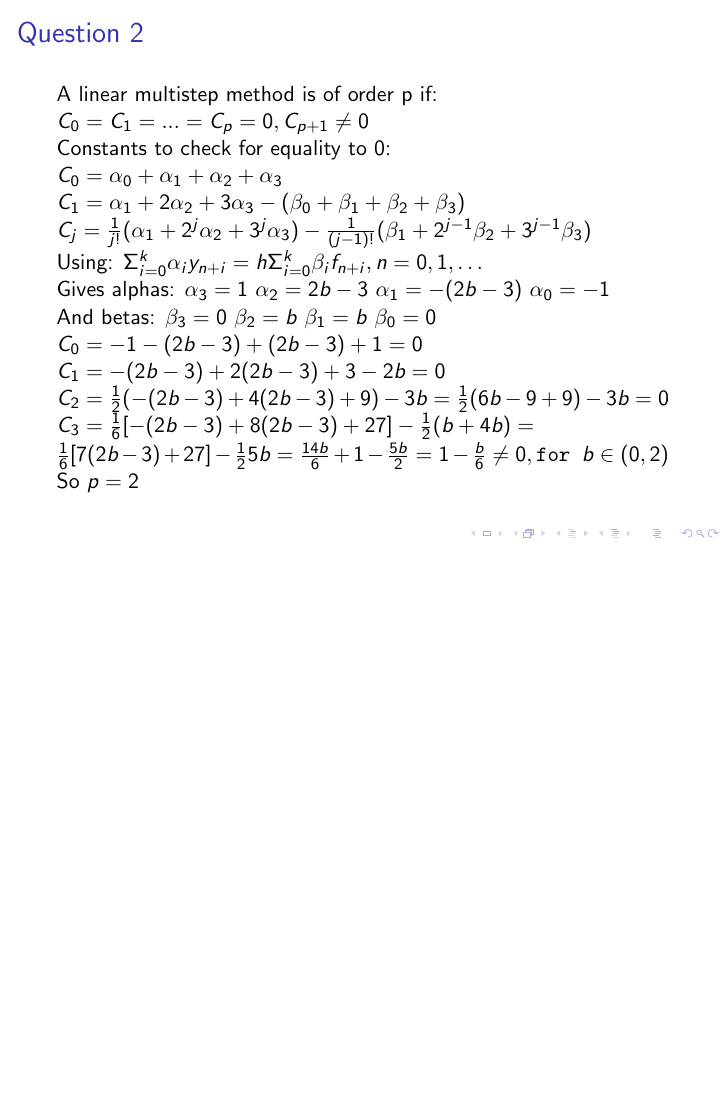
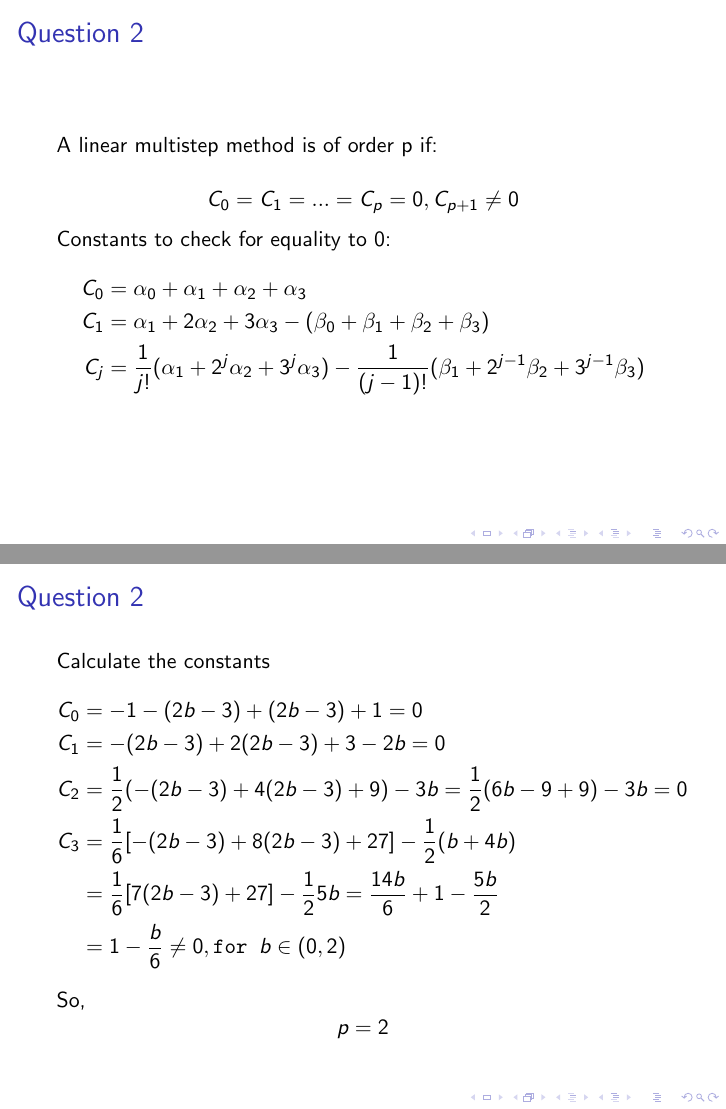
Before and after one commit to 18sg/algorithms2.3, LaTeX slides (presentation.tex): page 3 of 6 before the commit and pages 3 and 5 of 8 after it, the two joined at a grey line, the shorter picture padded with empty space. Compiled offline with pdfLaTeX.

Commit message:
Fixed my slides.

```diff
--- a/presentation.tex
+++ b/presentation.tex
@@ -36,10 +36,14 @@ The interval of values for the real constant b for which the method is stable is
 
 A linear multistep method is of order p if:
 
-$C_0 = C_1 = ... = C_p = 0, C_{p+1} \ne 0$
+$$C_0 = C_1 = ... = C_p = 0, C_{p+1} \ne 0$$
 
 Constants to check for equality to 0:
+\begin{align*}
+C_0 &= \alpha_0 + \alpha_1 + \alpha_2 + \alpha_3\\
+C_1 &= \alpha_1 + 2\alpha_2 + 3\alpha_3 - (\beta_0 + \beta_1 + \beta_2 + \beta_3)\\
+	C_j &= \frac{1}{j!} (\alpha_1 + 2^j\alpha_2 + 3^j\alpha_3) - \frac{1}{(j-1)!} (\beta_1 + 2^{j-1}\beta_2 + 3^{j-1}\beta_3)
+\end{align*}
 
-$C_0 = \alpha_0 + \alpha_1 + \alpha_2 + \alpha_3$
+\end{frame}
 
-$C_1 = \alpha_1 + 2\alpha_2 + 3\alpha_3 - (\beta_0 + \beta_1 + \beta_2 + \beta_3)$
@@ -46,2 +53 @@ $C_1 = \alpha_1 + 2\alpha_2 + 3\alpha_3 - (\beta_0 + \beta_1 + \beta_2 + \beta_3
 
-$C_j = \frac{1}{j!} (\alpha_1 + 2^j\alpha_2 + 3^j\alpha_3) - \frac{1}{(j-1)!} (\beta_1 + 2^{j-1}\beta_2 + 3^{j-1}\beta_3)$
@@ -48,2 +61 @@ $C_j = \frac{1}{j!} (\alpha_1 + 2^j\alpha_2 + 3^j\alpha_3) - \frac{1}{(j-1)!} (\
 
-Using: $\Sigma_{i=0}^{k}\alpha_iy_{n+i} = h \Sigma_{i=0}^{k} \beta_i f_{n+i}, n=0,1,\ldots$
@@ -50,17 +69,19 @@ Using: $\Sigma_{i=0}^{k}\alpha_iy_{n+i} = h \Sigma_{i=0}^{k} \beta_i f_{n+i}, n=
 
-Gives alphas: $\alpha_3 = 1$ $\alpha_2 = 2b - 3$ $\alpha_1 = -(2b - 3)$ $\alpha_0 = -1$
+\end{frame}
 
-And betas: $\beta_3 = 0$ $\beta_2 = b$ $\beta_1 = b$ $\beta_0 = 0$
+\begin{frame}{Question 2}
+Calculate the constants
+\begin{align*}
+C_0 &= -1 - (2b - 3) + (2b - 3) + 1 = 0\\
+C_1 &= -(2b - 3) + 2(2b-3) + 3 - 2b = 0\\
+C_2 &= \frac{1}{2}(-(2b-3) + 4(2b-3) + 9) - 3b = \frac{1}{2} (6b - 9 + 9) - 3b = 0\\
+C_3 &= \frac{1}{6}[-(2b-3) + 8(2b-3) + 27] - \frac{1}{2}(b+4b)\\
+    &= \frac{1}{6}[7(2b-3) + 27] - \frac{1}{2}5b = \frac{14b}{6} + 1 - \frac{5b}{2}\\
+    &= 1 - \frac{b}{6} \ne 0, \texttt{for } b \in (0,2)
+\end{align*}
 
-$C_0 = -1 - (2b - 3) + (2b - 3) + 1 = 0$
-
-$C_1 = -(2b - 3) + 2(2b-3) + 3 - 2b = 0$
-
-$C_2 = \frac{1}{2}(-(2b-3) + 4(2b-3) + 9) - 3b = \frac{1}{2} (6b - 9 + 9) - 3b = 0$
-
-$C_3 = \frac{1}{6}[-(2b-3) + 8(2b-3) + 27] - \frac{1}{2}(b+4b) = \frac{1}{6}[7(2b-3) + 27] - \frac{1}{2}5b = \frac{14b}{6} + 1 - \frac{5b}{2} = 1 - \frac{b}{6} \ne 0, \texttt{for } b \in (0,2)$
-
-So $p = 2$
+So,
+$$p = 2$$
 
 \end{frame}
 
```
Also changed, not shown: presentation.pdf, presentation.tex (17 more changed lines).
